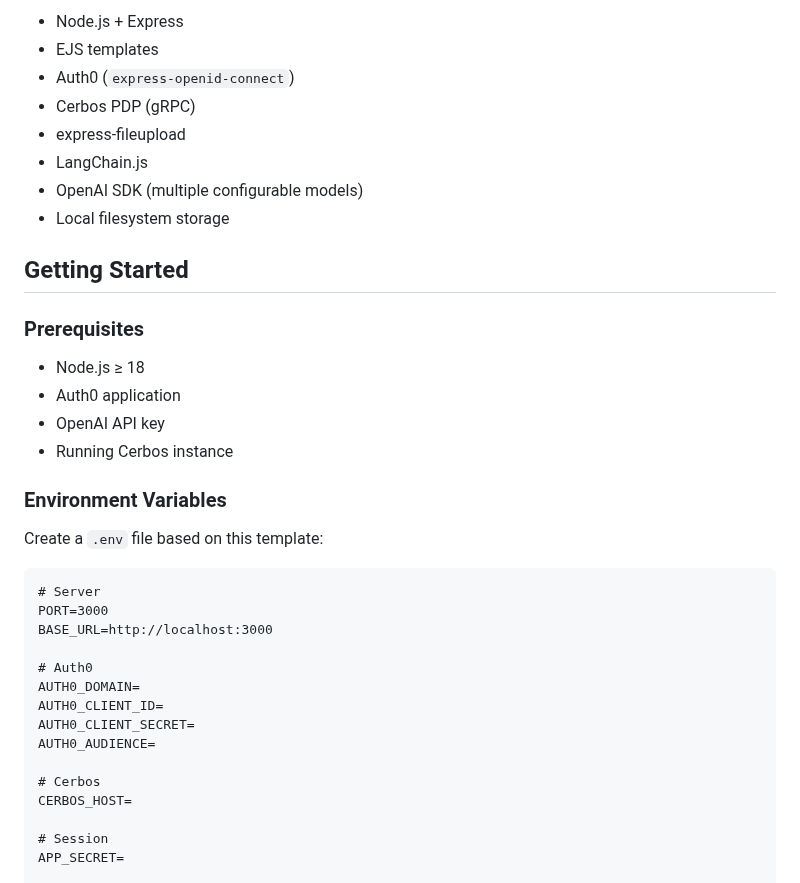
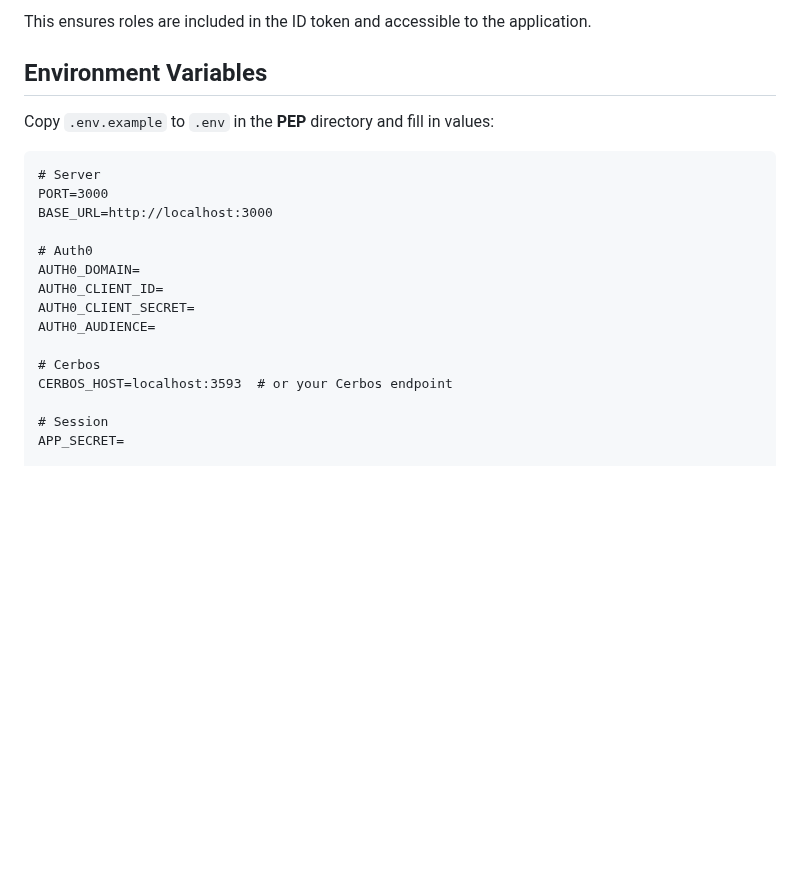
Before and after one commit to ChrisXHLeung/jsonRAG, a Markdown page: Readme.md, the part around one of its changes. Drawn GitHub-style; blank space fills up the shorter version.

````diff
--- a/Readme.md
+++ b/Readme.md
@@ -71,25 +81,9 @@ Local Storage + LangChain                │
 
-- Node.js + Express
-- EJS templates
-- Auth0 (`express-openid-connect`)
-- Cerbos PDP (gRPC)
-- express-fileupload
-- LangChain.js
-- OpenAI SDK (multiple configurable models)
-- Local filesystem storage
+This ensures roles are included in the ID token and accessible to the application.
 
-## Getting Started
+## Environment Variables
 
-### Prerequisites
-
-- Node.js ≥ 18
-- Auth0 application
-- OpenAI API key
-- Running Cerbos instance
-
-### Environment Variables
-
-Create a `.env` file based on this template:
+Copy `.env.example` to `.env` in the **PEP** directory and fill in values:
 
 ```dotenv
 # Server
@@ -103,7 +97,7 @@ AUTH0_CLIENT_SECRET=
 AUTH0_AUDIENCE=
 
 # Cerbos
-CERBOS_HOST=
+CERBOS_HOST=localhost:3593  # or your Cerbos endpoint
 
 # Session
 APP_SECRET=
````
Also changed, not shown: other parts of Readme.md (+77 -63 lines).
